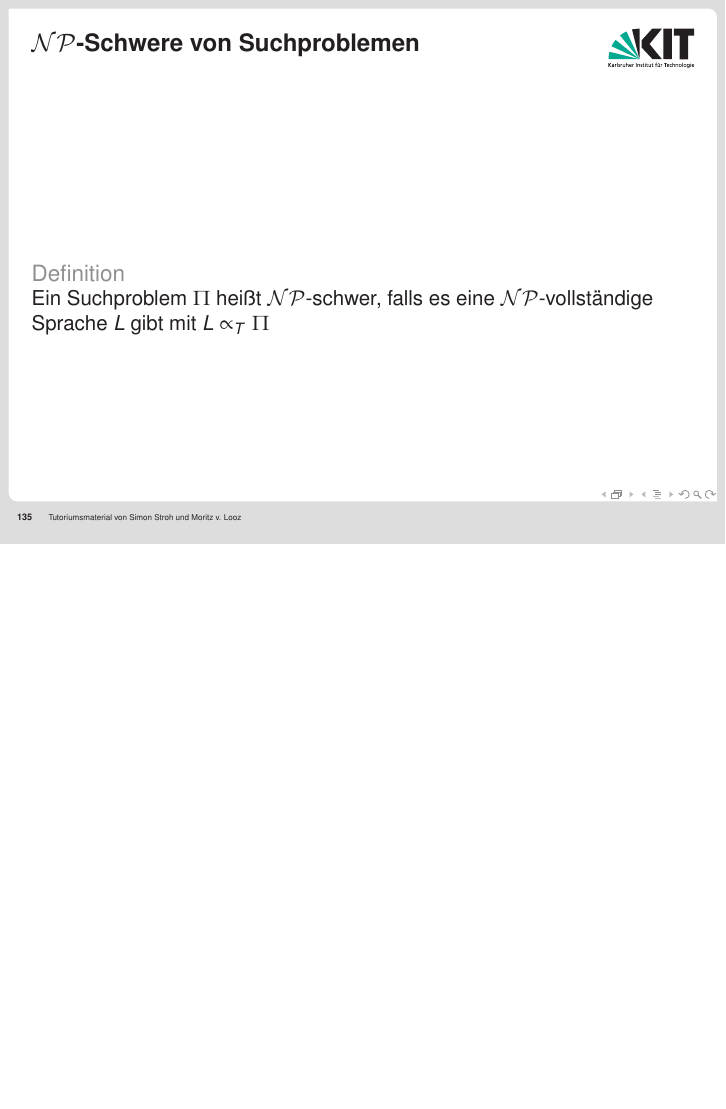
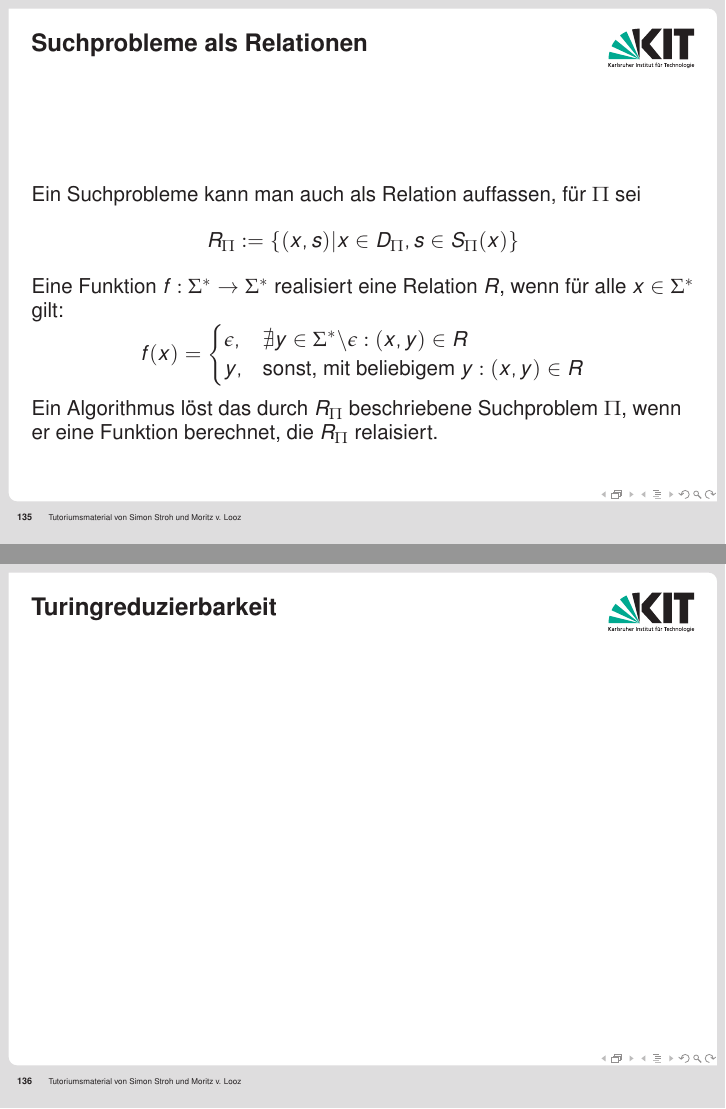
Before and after one commit to mlooz/TGI-Folien-WS-2010-11, LaTeX slides (slides.tex): page 154 of 161 before the commit and pages 154 and 155 of 163 after it, the two joined at a grey line, the shorter picture padded with empty space. Compiled offline with pdfLaTeX.

Commit message:
Suchprobleme als relation

```diff
--- a/slides.tex
+++ b/slides.tex
@@ -2083,6 +2083,23 @@ Ein Beweiß für eine der beiden Aussagen darf also nicht mit Orakel weiterhin f
 \end{frame}
 
 \begin{frame}
+\frametitle{Suchprobleme als Relationen}
+Ein Suchprobleme kann man auch als Relation auffassen, für $\Pi$ sei
+$$ R_\Pi := \{ (x,s) | x \in D_\Pi, s\in S_\Pi(x)\}$$
+Eine Funktion $f: \Sigma^* \rightarrow \Sigma^*$ realisiert eine Relation $R$, wenn für alle $x \in \Sigma^*$ gilt:
+$$f(x) = \begin{cases}
+\epsilon, & \nexists y \in \Sigma^*\backslash\epsilon : (x,y) \in R\\
+y, & \mbox{sonst, mit beliebigem }y:(x,y) \in R
+\end{cases}$$
+Ein Algorithmus löst das durch $R_\Pi$ beschriebene Suchproblem $\Pi$, wenn er eine Funktion berechnet, die $R_\Pi$ relaisiert.
+\end{frame}
+
+\begin{frame}
+\frametitle{Turingreduzierbarkeit}
+
+\end{frame}
+
+\begin{frame}
  \frametitle{$\mathcal{NP}$-Schwere von Suchproblemen}
  \begin{block}{Definition}
   Ein Suchproblem $\Pi$ heißt $\mathcal{NP}$-schwer, falls es eine $\mathcal{NP}$-vollständige Sprache $L$ gibt mit $L \propto_T \Pi$
```
